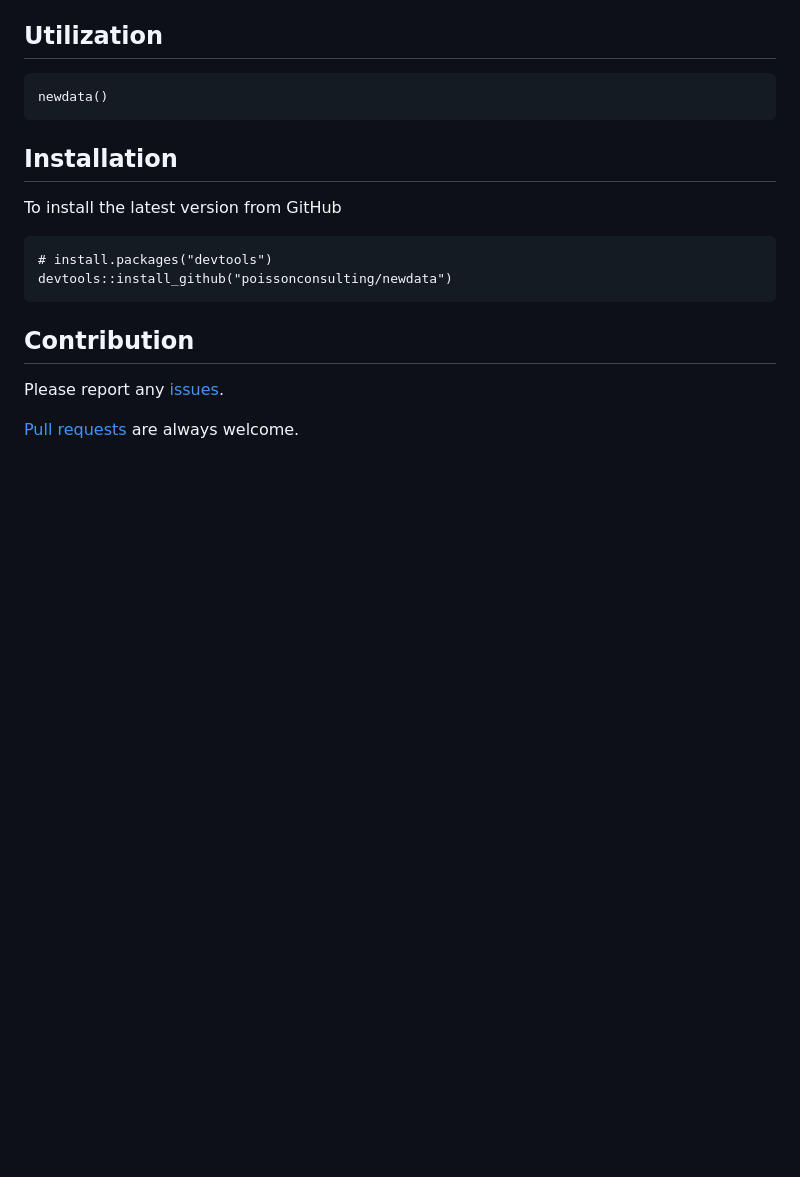
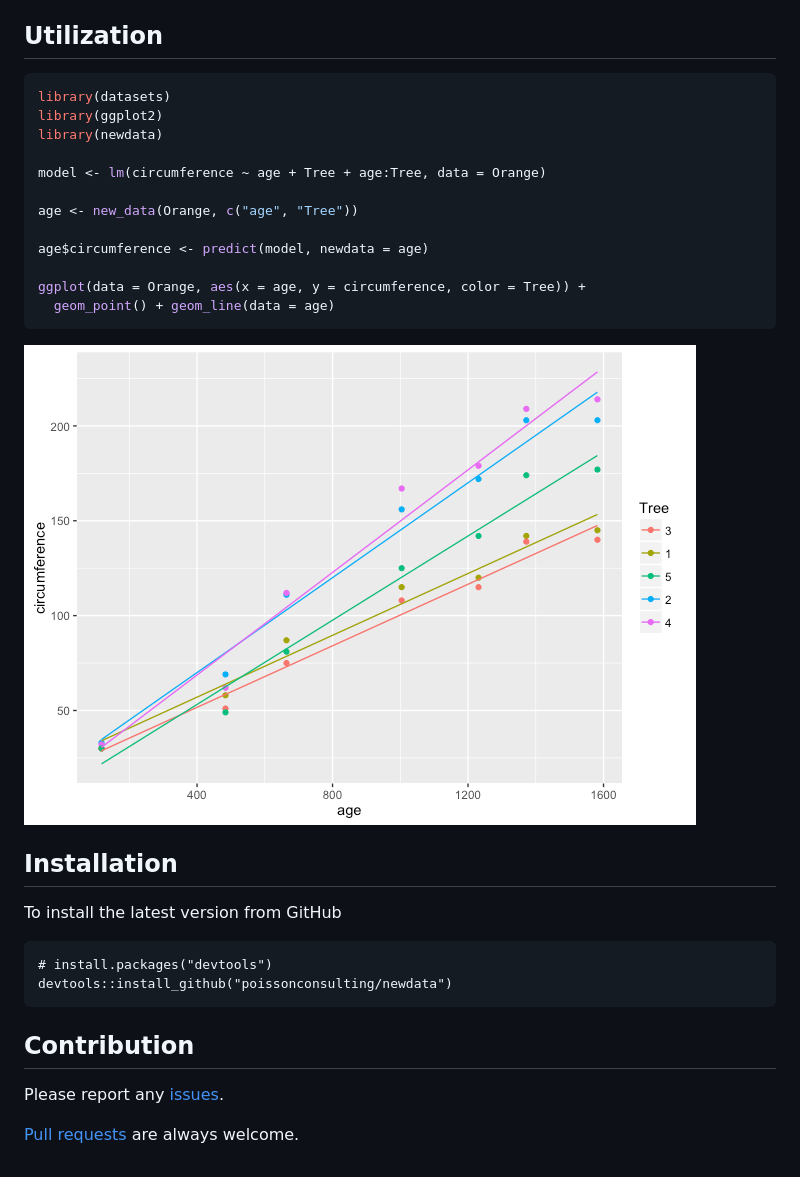
Before and after one commit to poissonconsulting/newdata, a Markdown page: README.md, the part around the change. Rendered like a GitHub page; pictures changed too: README-unnamed-chunk-2-1.png (added); blank space fills up the shorter version.

Commit message:
Implement Values

````diff
--- a/README.md
+++ b/README.md
@@ -13,7 +13,22 @@ Introduction
 Utilization
 -----------
 
-    newdata()
+``` r
+library(datasets)
+library(ggplot2)
+library(newdata)
+
+model <- lm(circumference ~ age + Tree + age:Tree, data = Orange)
+
+age <- new_data(Orange, c("age", "Tree"))
+
+age$circumference <- predict(model, newdata = age)
+
+ggplot(data = Orange, aes(x = age, y = circumference, color = Tree)) +
+  geom_point() + geom_line(data = age)
+```
+
+![](README-unnamed-chunk-2-1.png)
 
 Installation
 ------------
````
Also changed, not shown: 6 other files.
